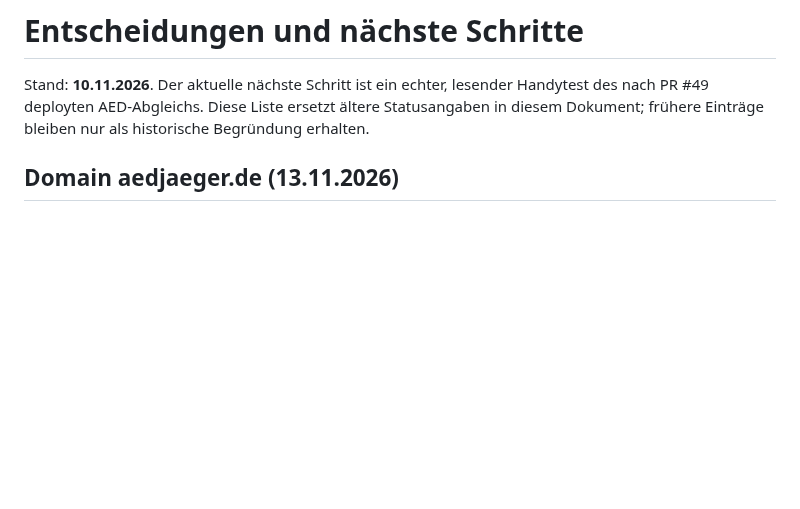
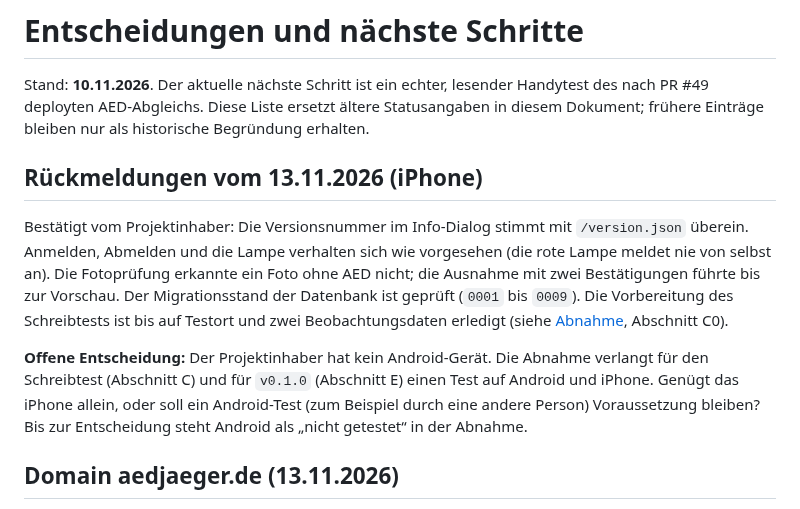
Before and after one commit to FrnkMrz/AEDjaeger, a Markdown page: docs/offene-fragen.md, the part around the change. Rendered like a GitHub page; blank space fills up the shorter version.

```diff
--- a/docs/offene-fragen.md
+++ b/docs/offene-fragen.md
@@ -1,6 +1,12 @@
 # Entscheidungen und nächste Schritte
 
 Stand: **10.11.2026**. Der aktuelle nächste Schritt ist ein echter, lesender Handytest des nach PR #49 deployten AED-Abgleichs. Diese Liste ersetzt ältere Statusangaben in diesem Dokument; frühere Einträge bleiben nur als historische Begründung erhalten.
+
+## Rückmeldungen vom 13.11.2026 (iPhone)
+
+Bestätigt vom Projektinhaber: Die Versionsnummer im Info-Dialog stimmt mit `/version.json` überein. Anmelden, Abmelden und die Lampe verhalten sich wie vorgesehen (die rote Lampe meldet nie von selbst an). Die Fotoprüfung erkannte ein Foto ohne AED nicht; die Ausnahme mit zwei Bestätigungen führte bis zur Vorschau. Der Migrationsstand der Datenbank ist geprüft (`0001` bis `0009`). Die Vorbereitung des Schreibtests ist bis auf Testort und zwei Beobachtungsdaten erledigt (siehe [Abnahme](pilot-abnahme.md), Abschnitt C0).
+
+**Offene Entscheidung:** Der Projektinhaber hat kein Android-Gerät. Die Abnahme verlangt für den Schreibtest (Abschnitt C) und für `v0.1.0` (Abschnitt E) einen Test auf Android und iPhone. Genügt das iPhone allein, oder soll ein Android-Test (zum Beispiel durch eine andere Person) Voraussetzung bleiben? Bis zur Entscheidung steht Android als „nicht getestet“ in der Abnahme.
 
 ## Domain aedjaeger.de (13.11.2026)
 
```
Also changed, not shown: docs/pilot-abnahme.md (+9 -3 lines).
